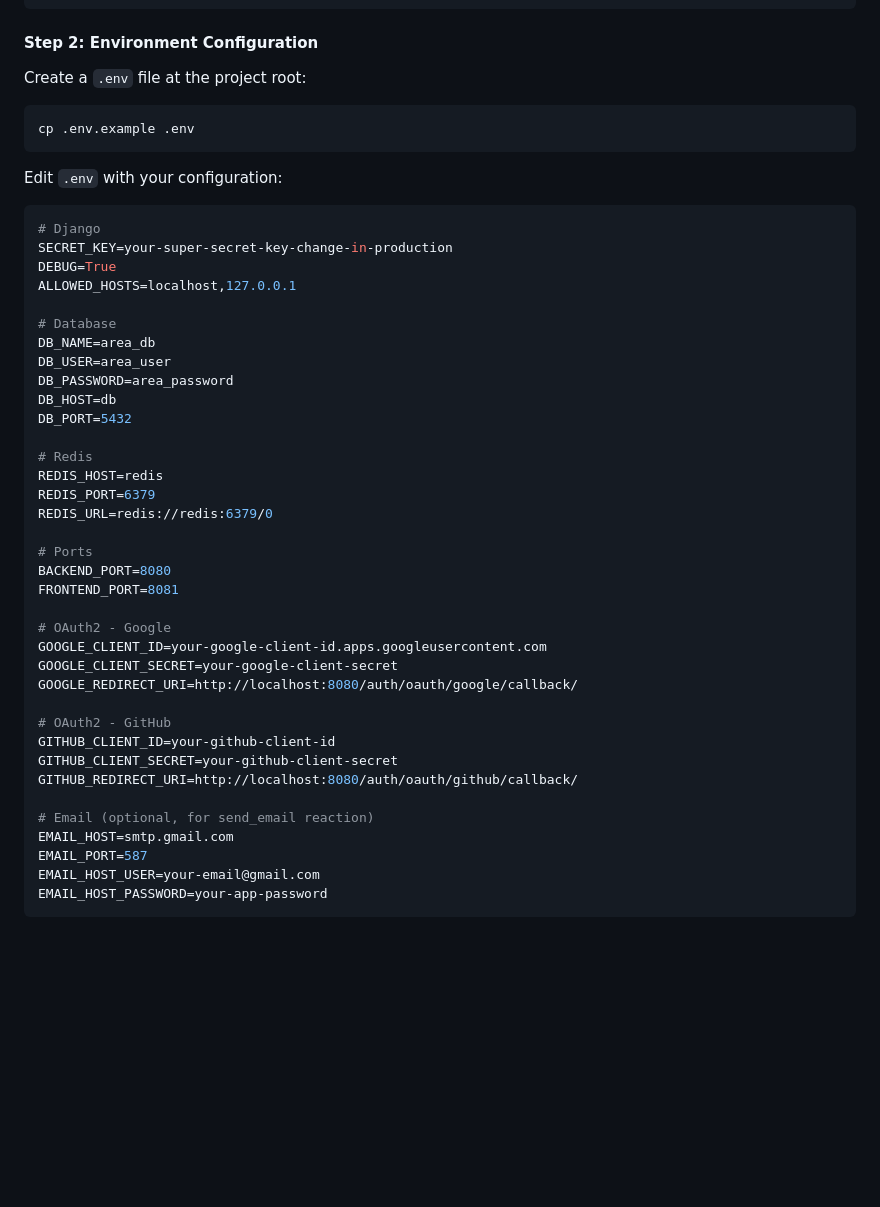
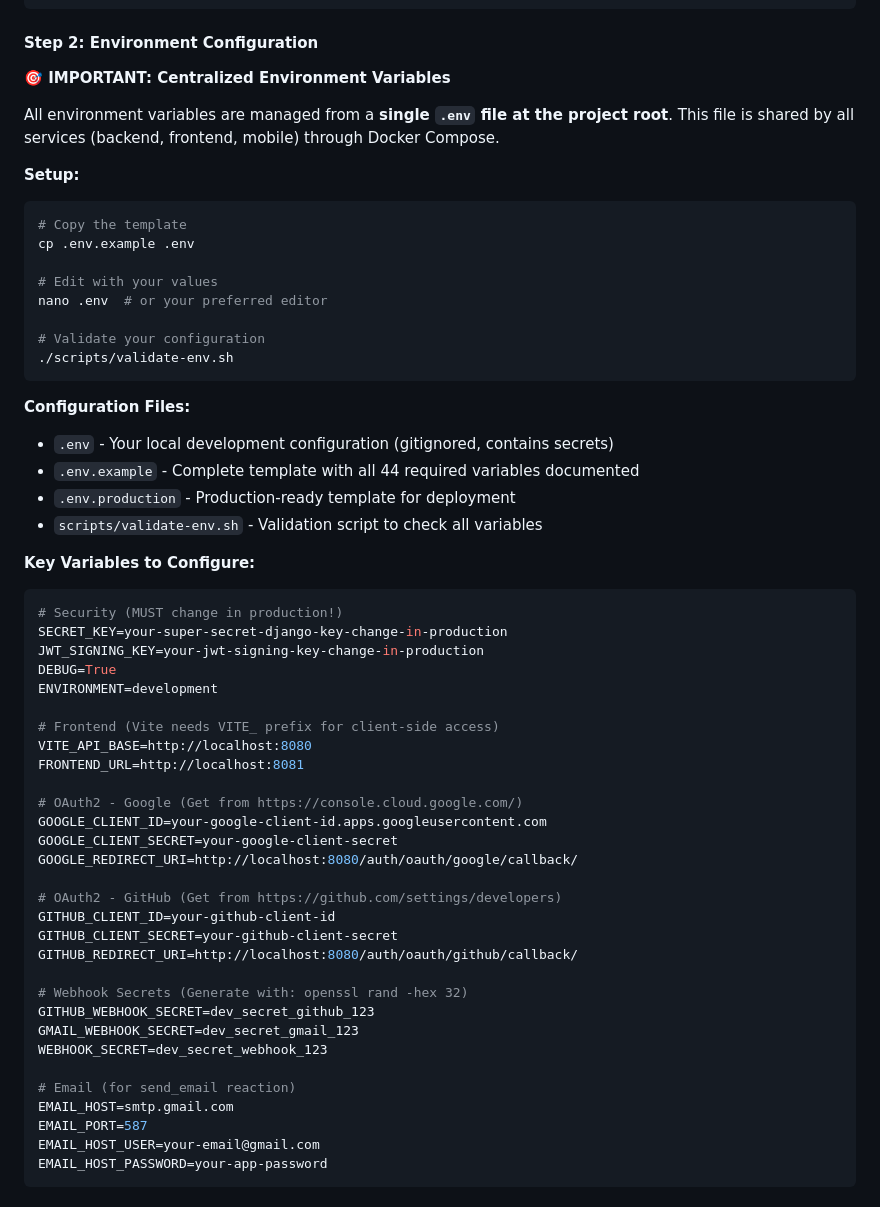
Before and after one commit to My-Epitech-Organisation/Area, a Markdown page: HOWTOCONTRIBUTE.md, the part around the change. GitHub-like rendering; blank space fills up the shorter version.

Commit message:
chore(HOWTOCONTRIBUTE): centralize environment variable management and update configuration instructions

````diff
--- a/HOWTOCONTRIBUTE.md
+++ b/HOWTOCONTRIBUTE.md
@@ -157,47 +157,58 @@ cd Area
 
 #### Step 2: Environment Configuration
 
-Create a `.env` file at the project root:
+**🎯 IMPORTANT: Centralized Environment Variables**
+
+All environment variables are managed from a **single `.env` file at the project root**. This file is shared by all services (backend, frontend, mobile) through Docker Compose.
+
+**Setup:**
 
 ```bash
+# Copy the template
 cp .env.example .env
-```
-
-Edit `.env` with your configuration:
+
+# Edit with your values
+nano .env  # or your preferred editor
+
+# Validate your configuration
+./scripts/validate-env.sh
+```
+
+**Configuration Files:**
+- `.env` - Your local development configuration (gitignored, contains secrets)
+- `.env.example` - Complete template with all 44 required variables documented
+- `.env.production` - Production-ready template for deployment
+- `scripts/validate-env.sh` - Validation script to check all variables
+
+**Key Variables to Configure:**
 
 ```env
-# Django
-SECRET_KEY=your-super-secret-key-change-in-production
+# Security (MUST change in production!)
+SECRET_KEY=your-super-secret-django-key-change-in-production
+JWT_SIGNING_KEY=your-jwt-signing-key-change-in-production
 DEBUG=True
-ALLOWED_HOSTS=localhost,127.0.0.1
-
-# Database
-DB_NAME=area_db
-DB_USER=area_user
-DB_PASSWORD=area_password
-DB_HOST=db
-DB_PORT=5432
-
-# Redis
-REDIS_HOST=redis
-REDIS_PORT=6379
-REDIS_URL=redis://redis:6379/0
-
-# Ports
-BACKEND_PORT=8080
-FRONTEND_PORT=8081
-
-# OAuth2 - Google
+ENVIRONMENT=development
+
+# Frontend (Vite needs VITE_ prefix for client-side access)
+VITE_API_BASE=http://localhost:8080
+FRONTEND_URL=http://localhost:8081
+
+# OAuth2 - Google (Get from https://console.cloud.google.com/)
 GOOGLE_CLIENT_ID=your-google-client-id.apps.googleusercontent.com
 GOOGLE_CLIENT_SECRET=your-google-client-secret
 GOOGLE_REDIRECT_URI=http://localhost:8080/auth/oauth/google/callback/
 
-# OAuth2 - GitHub
+# OAuth2 - GitHub (Get from https://github.com/settings/developers)
 GITHUB_CLIENT_ID=your-github-client-id
 GITHUB_CLIENT_SECRET=your-github-client-secret
 GITHUB_REDIRECT_URI=http://localhost:8080/auth/oauth/github/callback/
 
-# Email (optional, for send_email reaction)
+# Webhook Secrets (Generate with: openssl rand -hex 32)
+GITHUB_WEBHOOK_SECRET=dev_secret_github_123
+GMAIL_WEBHOOK_SECRET=dev_secret_gmail_123
+WEBHOOK_SECRET=dev_secret_webhook_123
+
+# Email (for send_email reaction)
 EMAIL_HOST=smtp.gmail.com
 EMAIL_PORT=587
 EMAIL_HOST_USER=your-email@gmail.com
````
